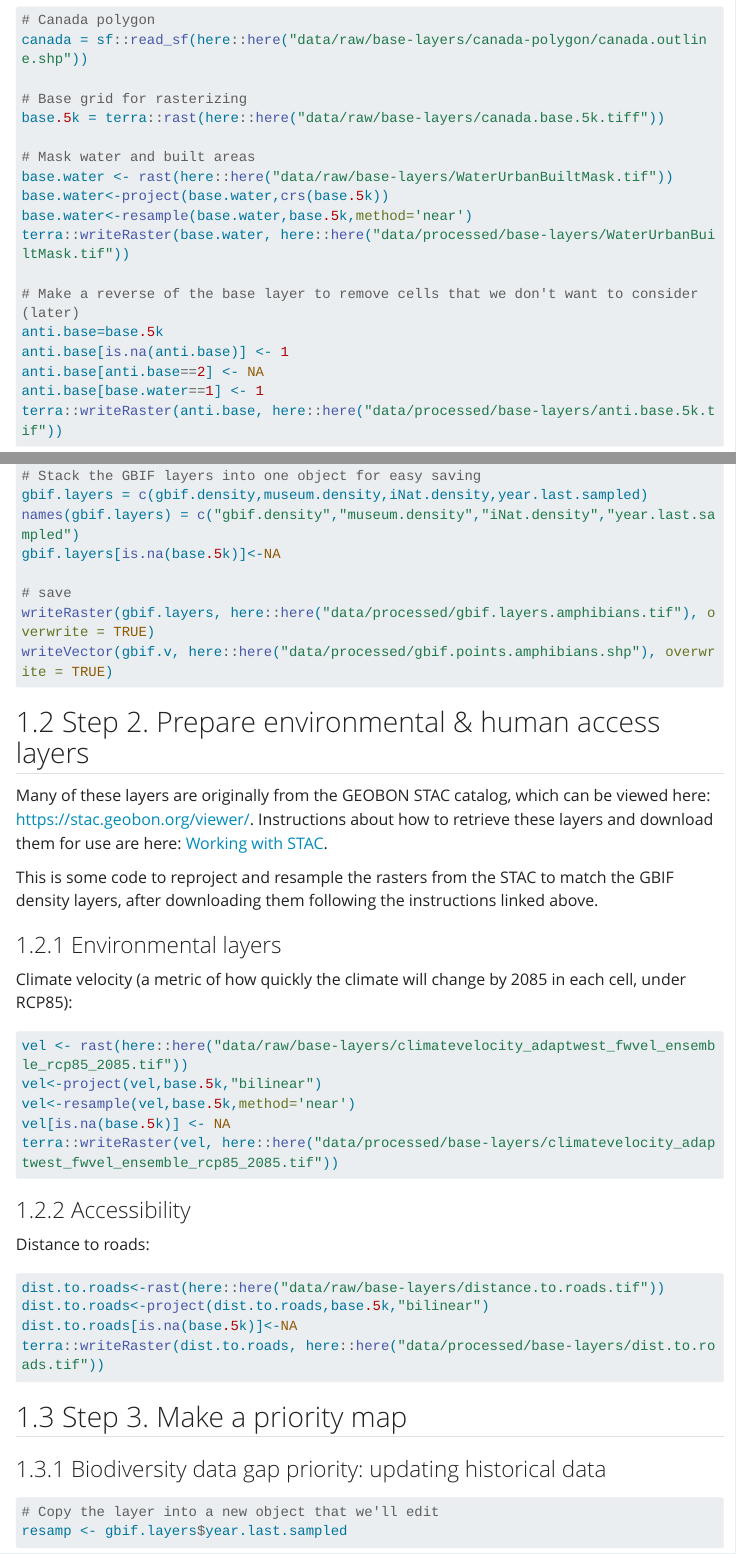
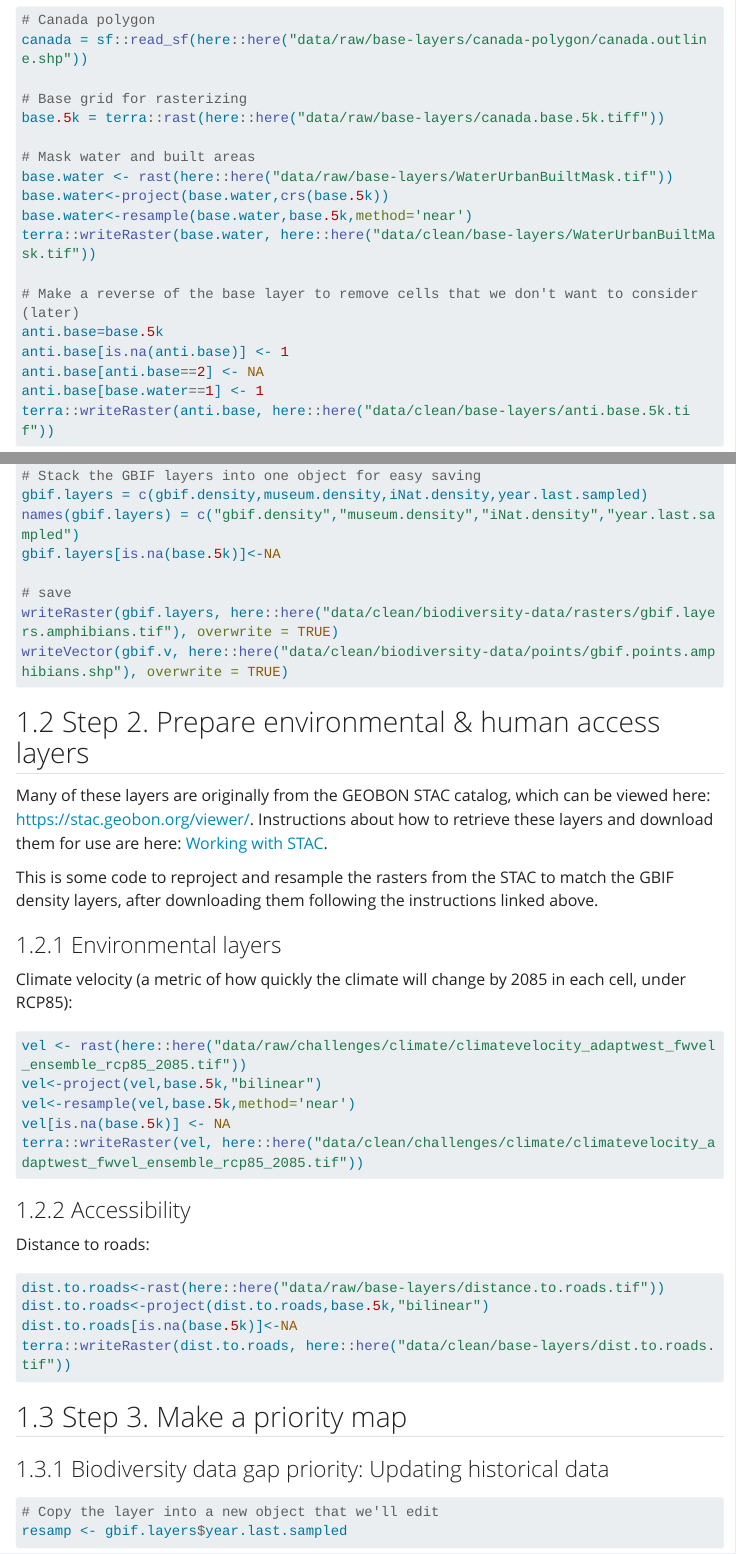
Before and after one commit to PollockLab/blitz-the-gap, a Quarto document (workflows/tutorial.qmd): the page in a window 1100 px wide, from 920 px down, and a second part further down, joined at a grey line. Rendered offline with R 4.5, knitr and Pandoc in place of Quarto, with nearby package versions; some code elsewhere in the file could not run offline; menus at the side of the page are left out; long lines of code are wrapped.

Commit message:
change file paths to match data folder

````diff
--- a/workflows/tutorial.qmd
+++ b/workflows/tutorial.qmd
@@ -51,14 +51,14 @@ base.5k = terra::rast(here::here("data/raw/base-layers/canada.base.5k.tiff"))
 base.water <- rast(here::here("data/raw/base-layers/WaterUrbanBuiltMask.tif"))
 base.water<-project(base.water,crs(base.5k))
 base.water<-resample(base.water,base.5k,method='near')
-terra::writeRaster(base.water, here::here("data/processed/base-layers/WaterUrbanBuiltMask.tif"))
+terra::writeRaster(base.water, here::here("data/clean/base-layers/WaterUrbanBuiltMask.tif"))
 
 # Make a reverse of the base layer to remove cells that we don't want to consider (later)
 anti.base=base.5k
 anti.base[is.na(anti.base)] <- 1
 anti.base[anti.base==2] <- NA
 anti.base[base.water==1] <- 1
-terra::writeRaster(anti.base, here::here("data/processed/base-layers/anti.base.5k.tif"))
+terra::writeRaster(anti.base, here::here("data/clean/base-layers/anti.base.5k.tif"))
 ```
 
 ### Observations
@@ -121,8 +121,8 @@ names(gbif.layers) = c("gbif.density","museum.density","iNat.density","year.last
 gbif.layers[is.na(base.5k)]<-NA
 
 # save
-writeRaster(gbif.layers, here::here("data/processed/gbif.layers.amphibians.tif"), overwrite = TRUE)
-writeVector(gbif.v, here::here("data/processed/gbif.points.amphibians.shp"), overwrite = TRUE)
+writeRaster(gbif.layers, here::here("data/clean/biodiversity-data/rasters/gbif.layers.amphibians.tif"), overwrite = TRUE)
+writeVector(gbif.v, here::here("data/clean/biodiversity-data/points/gbif.points.amphibians.shp"), overwrite = TRUE)
 ```
 
 ## Step 2. Prepare environmental & human access layers
@@ -136,11 +136,11 @@ This is some code to reproject and resample the rasters from the STAC to match t
 Climate velocity (a metric of how quickly the climate will change by 2085 in each cell, under RCP85):
 
 ```{r, eval = F}
-vel <- rast(here::here("data/raw/base-layers/climatevelocity_adaptwest_fwvel_ensemble_rcp85_2085.tif"))
+vel <- rast(here::here("data/raw/challenges/climate/climatevelocity_adaptwest_fwvel_ensemble_rcp85_2085.tif"))
 vel<-project(vel,base.5k,"bilinear")
 vel<-resample(vel,base.5k,method='near')
 vel[is.na(base.5k)] <- NA
-terra::writeRaster(vel, here::here("data/processed/base-layers/climatevelocity_adaptwest_fwvel_ensemble_rcp85_2085.tif"))
+terra::writeRaster(vel, here::here("data/clean/challenges/climate/climatevelocity_adaptwest_fwvel_ensemble_rcp85_2085.tif"))
 ```
 
 ### Accessibility
@@ -151,20 +151,20 @@ Distance to roads:
 dist.to.roads<-rast(here::here("data/raw/base-layers/distance.to.roads.tif"))
 dist.to.roads<-project(dist.to.roads,base.5k,"bilinear")
 dist.to.roads[is.na(base.5k)]<-NA
-terra::writeRaster(dist.to.roads, here::here("data/processed/base-layers/dist.to.roads.tif"))
+terra::writeRaster(dist.to.roads, here::here("data/clean/base-layers/dist.to.roads.tif"))
 ```
 
 ```{r, echo = FALSE, include=FALSE}
 # hidden chunk to load datasets prepared with the code above
-gbif.layers = terra::rast(here::here("data/processed/gbif.layers.amphibians.tif"))
-gbif.v = terra::vect(here::here("data/processed/gbif.points.amphibians.shp"))
-vel = terra::rast(here::here("data/processed/base-layers/climatevelocity_adaptwest_fwvel_ensemble_rcp85_2085.tif"))
-dist.to.roads = terra::rast(here::here("data/processed/base-layers/dist.to.roads.tif"))
+gbif.layers = terra::rast(here::here("data/clean/rasters/gbif.layers.amphibians.tif"))
+gbif.v = terra::vect(here::here("data/clean/gbif.points.amphibians.shp"))
+vel = terra::rast(here::here("data/clean/base-layers/climatevelocity_adaptwest_fwvel_ensemble_rcp85_2085.tif"))
+dist.to.roads = terra::rast(here::here("data/clean/base-layers/dist.to.roads.tif"))
 ```
 
 ## Step 3. Make a priority map
 
-### Biodiversity data gap priority: updating historical data
+### Biodiversity data gap priority: Updating historical data
 
 ```{r}
 # Copy the layer into a new object that we'll edit
````
Also changed, not shown: workflows/tutorial.qmd (4 more changed lines).
